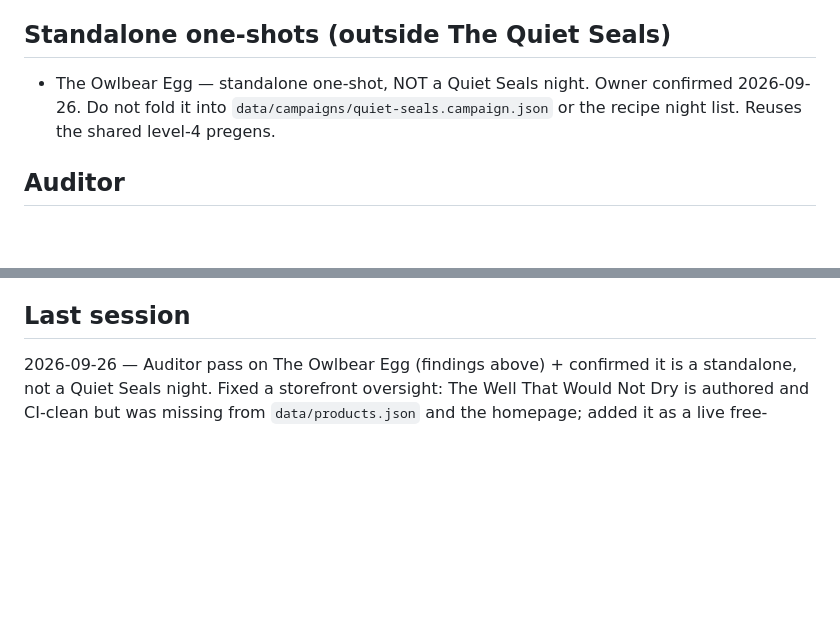
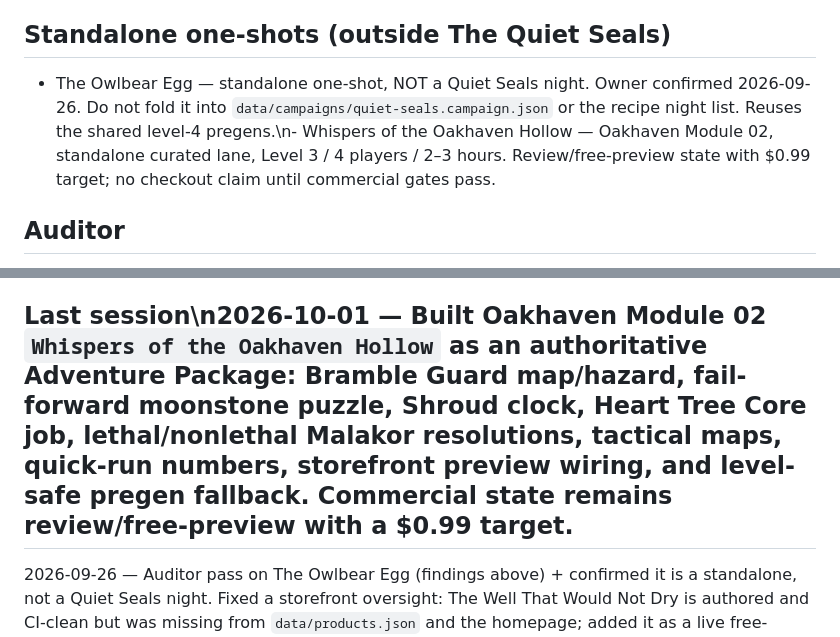
Before and after one commit to cbw29512/oneshot-forge, a Markdown page: docs/STATUS.md, 2 parts joined by grey strips. GitHub-like rendering; blank space fills up the shorter version.

Commit message:
Record Oakhaven Module 02 build status

```diff
--- a/docs/STATUS.md
+++ b/docs/STATUS.md
@@ -15,7 +15,7 @@ Live: https://cbw29512.github.io/oneshot-forge/
 **Forge Farm lane:** batch generation is allowed. There is no daily quantity target. Candidates may be generated in volume, but only constitution-compliant, audited candidates may become release-ready.
 
 ## Standalone one-shots (outside The Quiet Seals)
-- The Owlbear Egg — standalone one-shot, NOT a Quiet Seals night. Owner confirmed 2026-09-26. Do not fold it into `data/campaigns/quiet-seals.campaign.json` or the recipe night list. Reuses the shared level-4 pregens.
+- The Owlbear Egg — standalone one-shot, NOT a Quiet Seals night. Owner confirmed 2026-09-26. Do not fold it into `data/campaigns/quiet-seals.campaign.json` or the recipe night list. Reuses the shared level-4 pregens.\n- Whispers of the Oakhaven Hollow — Oakhaven Module 02, standalone curated lane, Level 3 / 4 players / 2–3 hours. Review/free-preview state with $0.99 target; no checkout claim until commercial gates pass.
 
 ## Auditor
 - Auditor pass: Night 1 — The Lantern Below — 2026-09-20
@@ -56,7 +56,7 @@ Live: https://cbw29512.github.io/oneshot-forge/
 - Invent payment
 - Write two curated Quiet Seals nights in one day
 
-## Last session
+## Last session\n2026-10-01 — Built Oakhaven Module 02 `Whispers of the Oakhaven Hollow` as an authoritative Adventure Package: Bramble Guard map/hazard, fail-forward moonstone puzzle, Shroud clock, Heart Tree Core job, lethal/nonlethal Malakor resolutions, tactical maps, quick-run numbers, storefront preview wiring, and level-safe pregen fallback. Commercial state remains review/free-preview with a $0.99 target.
 2026-09-26 — Auditor pass on The Owlbear Egg (findings above) + confirmed it is a standalone, not a Quiet Seals night. Fixed a storefront oversight: The Well That Would Not Dry is authored and CI-clean but was missing from `data/products.json` and the homepage; added it as a live free-preview card (now three playable nights). No new night authored. The Watch still waits.
 2026-09-20 — Product pass, not Night 3: Well cover, maps actually render (`src` vs `asset`), print module honors `?id=`, dusk/moonrise on the stage card, sticky Next/Back, Night 1/2 switcher. Author still waits for tomorrow for the Watch.
 
```
